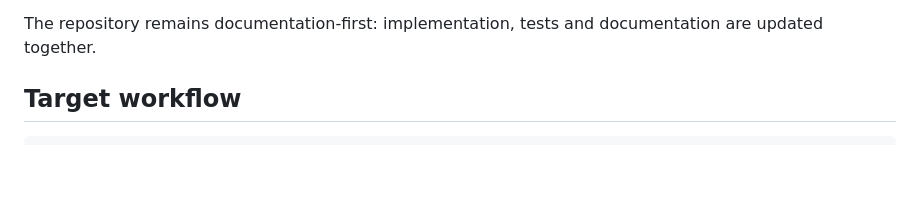
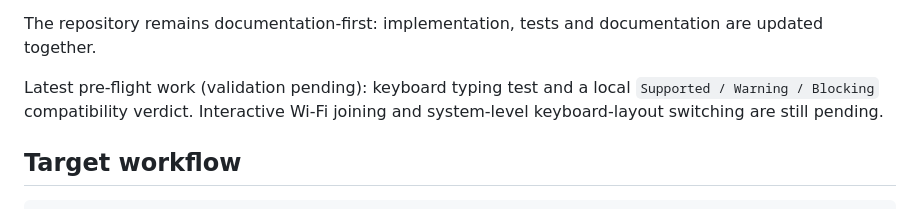
Before and after one commit to Maksi-Novagh/SafeExamOS, a Markdown page: README.md, the part around the change. Drawn GitHub-style; blank space fills up the shorter version.

Commit message:
docs: describe current interactive preflight scope

```diff
--- a/README.md
+++ b/README.md
@@ -27,6 +27,8 @@ Current verified milestones:
 - framebuffer evidence captured by CI.
 
 The repository remains documentation-first: implementation, tests and documentation are updated together.
+
+Latest pre-flight work (validation pending): keyboard typing test and a local `Supported / Warning / Blocking` compatibility verdict. Interactive Wi-Fi joining and system-level keyboard-layout switching are still pending.
 
 ## Target workflow
 
```
